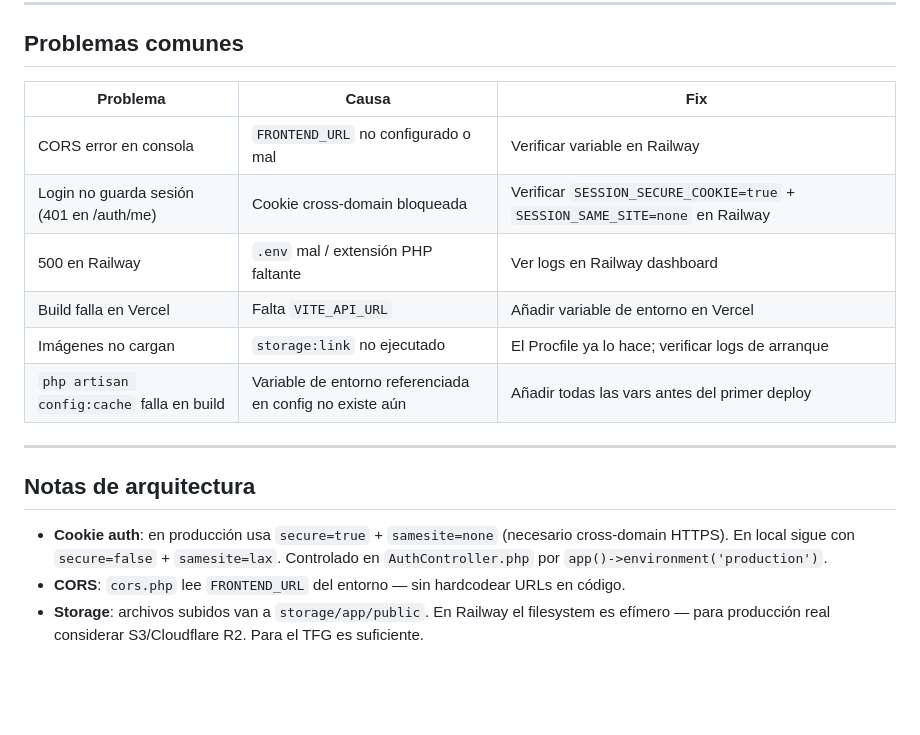
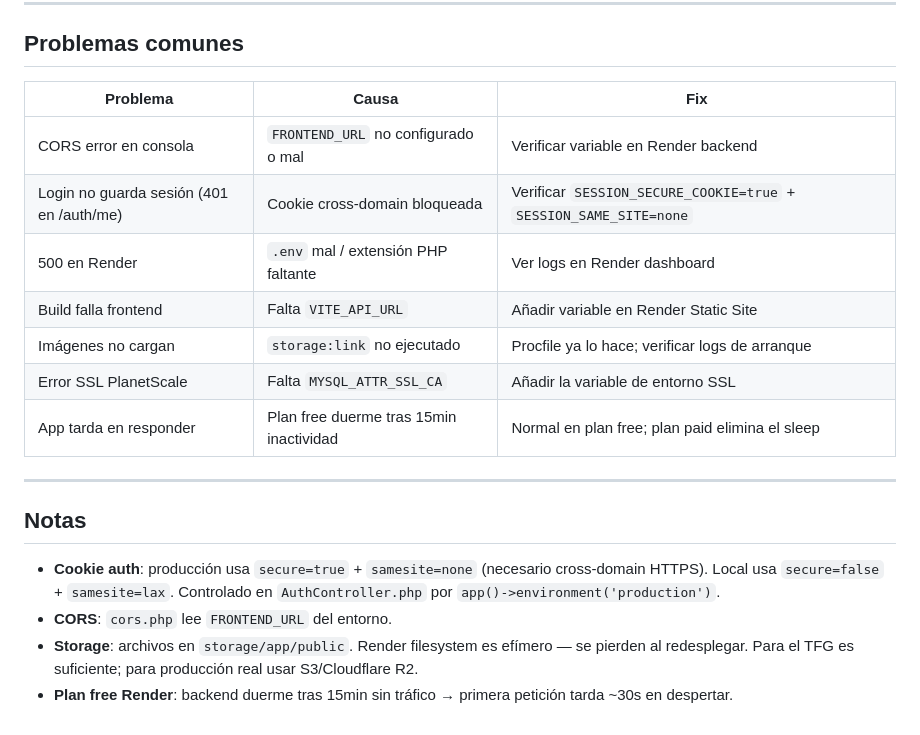
Before and after one commit to Franfuu/OrdenYa, a Markdown page: DEPLOY.md, the part around one of its changes. Rendered like a GitHub page; blank space fills up the shorter version.

```diff
--- a/DEPLOY.md
+++ b/DEPLOY.md
@@ -126,19 +147,21 @@ Railway redespliega automático.
 
 ## Problemas comunes
 
-| Problema | Causa | Fix |
-|---|---|---|
-| CORS error en consola | `FRONTEND_URL` no configurado o mal | Verificar variable en Railway |
-| Login no guarda sesión (401 en /auth/me) | Cookie cross-domain bloqueada | Verificar `SESSION_SECURE_COOKIE=true` + `SESSION_SAME_SITE=none` en Railway |
-| 500 en Railway | `.env` mal / extensión PHP faltante | Ver logs en Railway dashboard |
-| Build falla en Vercel | Falta `VITE_API_URL` | Añadir variable de entorno en Vercel |
-| Imágenes no cargan | `storage:link` no ejecutado | El Procfile ya lo hace; verificar logs de arranque |
-| `php artisan config:cache` falla en build | Variable de entorno referenciada en config no existe aún | Añadir todas las vars antes del primer deploy |
+| Problema                                  | Causa                                   | Fix                                                                   |
+| ----------------------------------------- | --------------------------------------- | --------------------------------------------------------------------- |
+| CORS error en consola                     | `FRONTEND_URL` no configurado o mal   | Verificar variable en Render backend                                  |
+| Login no guarda sesión (401 en /auth/me) | Cookie cross-domain bloqueada           | Verificar `SESSION_SECURE_COOKIE=true` + `SESSION_SAME_SITE=none` |
+| 500 en Render                             | `.env` mal / extensión PHP faltante  | Ver logs en Render dashboard                                          |
+| Build falla frontend                      | Falta `VITE_API_URL`                  | Añadir variable en Render Static Site                                |
+| Imágenes no cargan                       | `storage:link` no ejecutado           | Procfile ya lo hace; verificar logs de arranque                       |
+| Error SSL PlanetScale                     | Falta `MYSQL_ATTR_SSL_CA`             | Añadir la variable de entorno SSL                                    |
+| App tarda en responder                    | Plan free duerme tras 15min inactividad | Normal en plan free; plan paid elimina el sleep                       |
 
 ---
 
-## Notas de arquitectura
+## Notas
 
-- **Cookie auth**: en producción usa `secure=true` + `samesite=none` (necesario cross-domain HTTPS). En local sigue con `secure=false` + `samesite=lax`. Controlado en `AuthController.php` por `app()->environment('production')`.
-- **CORS**: `cors.php` lee `FRONTEND_URL` del entorno — sin hardcodear URLs en código.
-- **Storage**: archivos subidos van a `storage/app/public`. En Railway el filesystem es efímero — para producción real considerar S3/Cloudflare R2. Para el TFG es suficiente.
+- **Cookie auth**: producción usa `secure=true` + `samesite=none` (necesario cross-domain HTTPS). Local usa `secure=false` + `samesite=lax`. Controlado en `AuthController.php` por `app()->environment('production')`.
+- **CORS**: `cors.php` lee `FRONTEND_URL` del entorno.
+- **Storage**: archivos en `storage/app/public`. Render filesystem es efímero — se pierden al redesplegar. Para el TFG es suficiente; para producción real usar S3/Cloudflare R2.
+- **Plan free Render**: backend duerme tras 15min sin tráfico → primera petición tarda ~30s en despertar.
```
Also changed, not shown: other parts of DEPLOY.md (+84 -63 lines).
